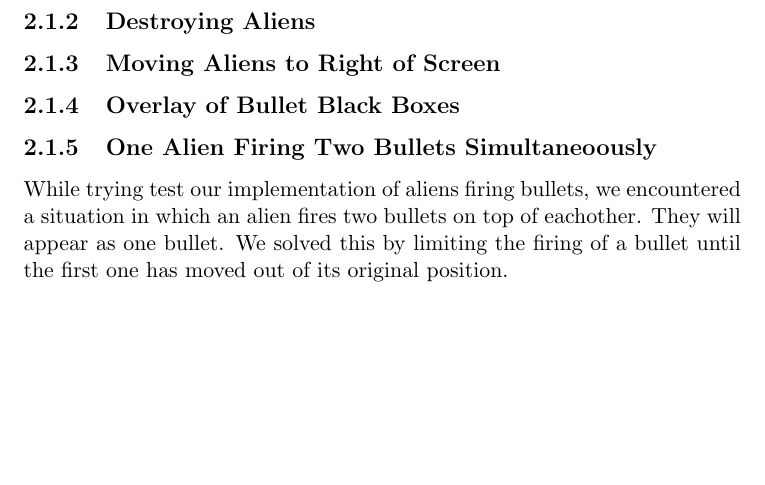
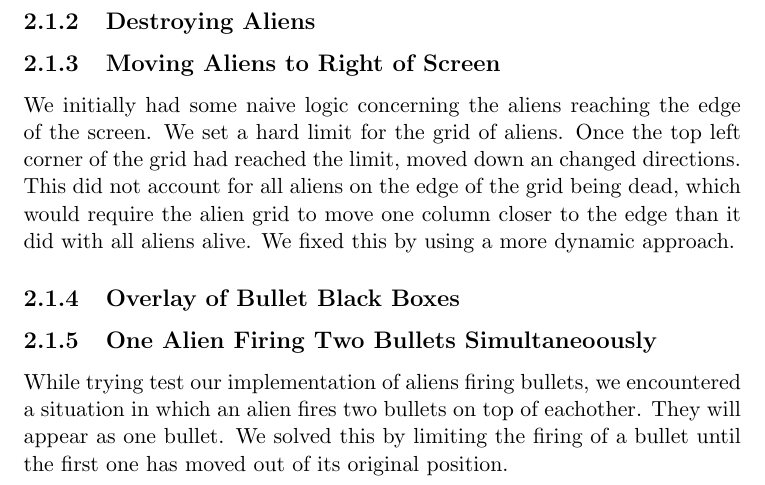
Before and after one commit to jaredpilcher/Space-Invaders, a LaTeX document (Manual/learning_tex.tex): part of page 10 of 10, cut so that both start at the same text, the shorter picture padded with empty space. Compiled offline with pdfLaTeX.

Commit message:
Added another Bug

```diff
--- a/Manual/learning_tex.tex
+++ b/Manual/learning_tex.tex
@@ -151,6 +151,8 @@ Second, we found a bug when the first bullet was fired. Without permission, anot
 
 \subsection{Destroying Aliens}
 \subsection{Moving Aliens to Right of Screen}
+We initially had some naive logic concerning the aliens reaching the edge of the screen.  We set a hard limit for the grid of aliens.  Once the top left corner of the grid had reached the limit, moved down an changed directions.  This did not account for all aliens on the edge of the grid being dead, which would require the alien grid to move one column closer to the edge than it did with all aliens alive.  We fixed this by using a more dynamic approach.
+
 \subsection{Overlay of Bullet Black Boxes}
 
 \subsection{One Alien Firing Two Bullets Simultaneoously}
```
